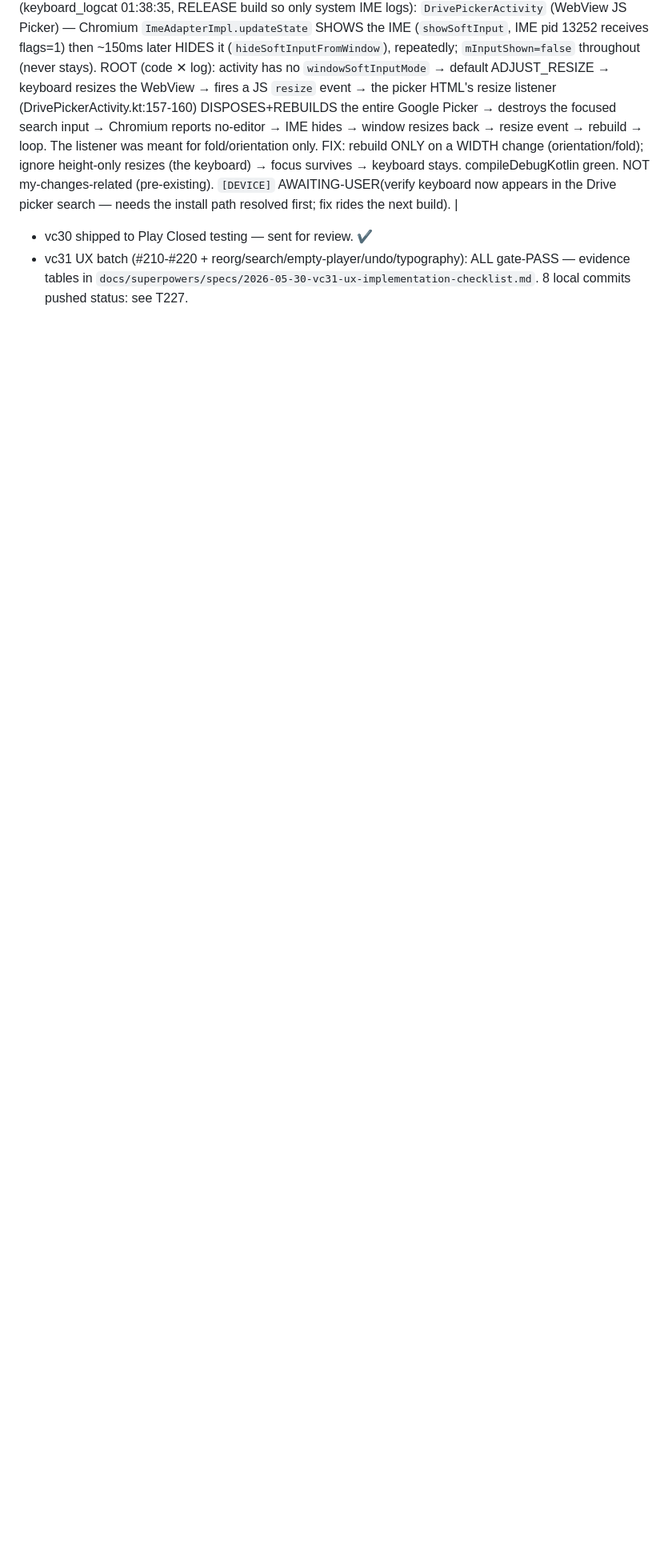
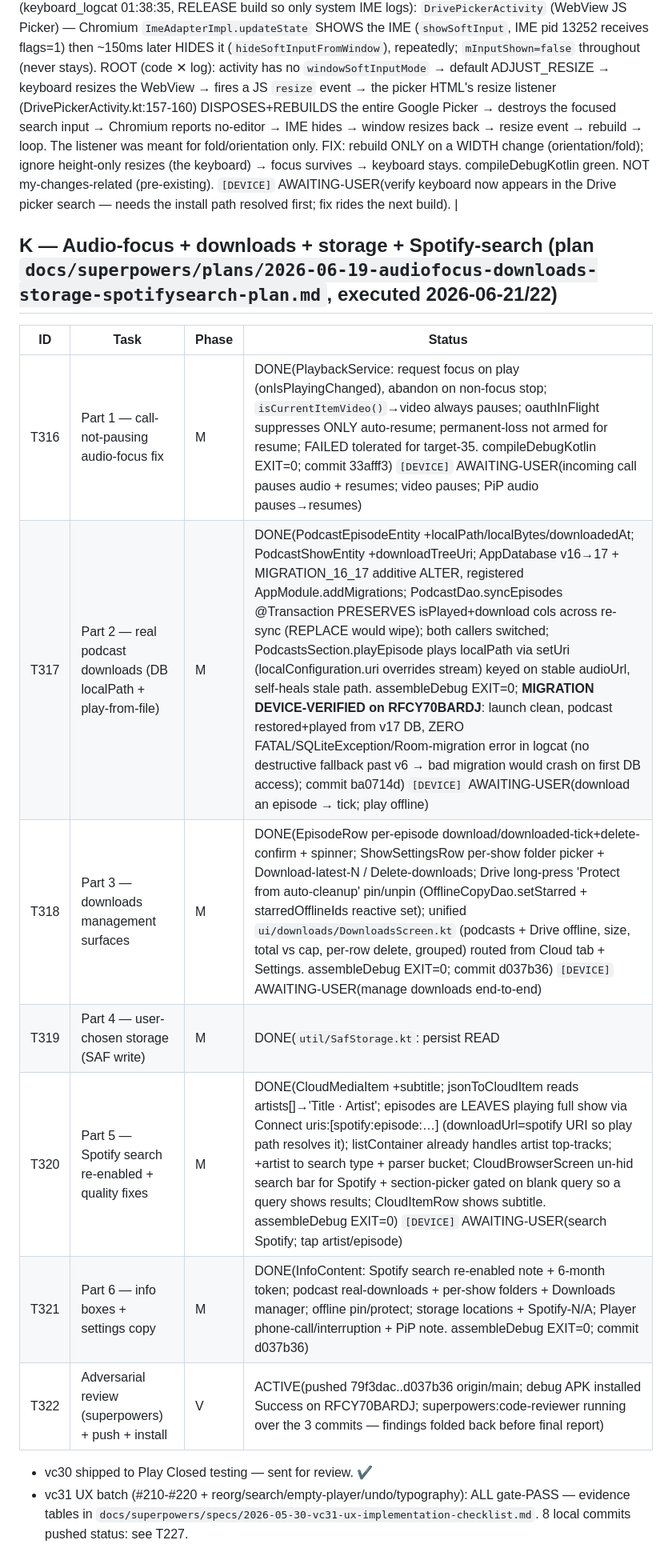
Before and after one commit to EmperorKabir/Power-Media-Player, a Markdown page: TASKS.md, the part around the change. Shown at 80% size. Rendered like a GitHub page; blank space fills up the shorter version.

Commit message:
docs(tasks): log T316-T322 (audio-focus + downloads + storage + Spotify search execution)

```diff
--- a/TASKS.md
+++ b/TASKS.md
@@ -195,6 +195,18 @@ Legend: phase I=investigate, P=plan, M=implement, V=verify-on-device.
 
 | T315 | Drive folder-picker search: keyboard won't appear | I→M | DONE-CODE(36087d0, install blocked). User: typing in the Google/Drive folder-picker search bar didn't raise the keyboard. EVIDENCE (keyboard_logcat 01:38:35, RELEASE build so only system IME logs): `DrivePickerActivity` (WebView JS Picker) — Chromium `ImeAdapterImpl.updateState` SHOWS the IME (`showSoftInput`, IME pid 13252 receives flags=1) then ~150ms later HIDES it (`hideSoftInputFromWindow`), repeatedly; `mInputShown=false` throughout (never stays). ROOT (code ✕ log): activity has no `windowSoftInputMode` → default ADJUST_RESIZE → keyboard resizes the WebView → fires a JS `resize` event → the picker HTML's resize listener (DrivePickerActivity.kt:157-160) DISPOSES+REBUILDS the entire Google Picker → destroys the focused search input → Chromium reports no-editor → IME hides → window resizes back → resize event → rebuild → loop. The listener was meant for fold/orientation only. FIX: rebuild ONLY on a WIDTH change (orientation/fold); ignore height-only resizes (the keyboard) → focus survives → keyboard stays. compileDebugKotlin green. NOT my-changes-related (pre-existing). `[DEVICE]` AWAITING-USER(verify keyboard now appears in the Drive picker search — needs the install path resolved first; fix rides the next build). |
 
+## K — Audio-focus + downloads + storage + Spotify-search (plan `docs/superpowers/plans/2026-06-19-audiofocus-downloads-storage-spotifysearch-plan.md`, executed 2026-06-21/22)
+
+| ID | Task | Phase | Status |
+|----|------|-------|--------|
+| T316 | Part 1 — call-not-pausing audio-focus fix | M | DONE(PlaybackService: request focus on play (onIsPlayingChanged), abandon on non-focus stop; `isCurrentItemVideo()`→video always pauses; oauthInFlight suppresses ONLY auto-resume; permanent-loss not armed for resume; FAILED tolerated for target-35. compileDebugKotlin EXIT=0; commit 33afff3) `[DEVICE]` AWAITING-USER(incoming call pauses audio + resumes; video pauses; PiP audio pauses→resumes) |
+| T317 | Part 2 — real podcast downloads (DB localPath + play-from-file) | M | DONE(PodcastEpisodeEntity +localPath/localBytes/downloadedAt; PodcastShowEntity +downloadTreeUri; AppDatabase v16→17 + MIGRATION_16_17 additive ALTER, registered AppModule.addMigrations; PodcastDao.syncEpisodes @Transaction PRESERVES isPlayed+download cols across re-sync (REPLACE would wipe); both callers switched; PodcastsSection.playEpisode plays localPath via setUri (localConfiguration.uri overrides stream) keyed on stable audioUrl, self-heals stale path. assembleDebug EXIT=0; **MIGRATION DEVICE-VERIFIED on RFCY70BARDJ**: launch clean, podcast restored+played from v17 DB, ZERO FATAL/SQLiteException/Room-migration error in logcat (no destructive fallback past v6 → bad migration would crash on first DB access); commit ba0714d) `[DEVICE]` AWAITING-USER(download an episode → tick; play offline) |
+| T318 | Part 3 — downloads management surfaces | M | DONE(EpisodeRow per-episode download/downloaded-tick+delete-confirm + spinner; ShowSettingsRow per-show folder picker + Download-latest-N / Delete-downloads; Drive long-press 'Protect from auto-cleanup' pin/unpin (OfflineCopyDao.setStarred + starredOfflineIds reactive set); unified `ui/downloads/DownloadsScreen.kt` (podcasts + Drive offline, size, total vs cap, per-row delete, grouped) routed from Cloud tab + Settings. assembleDebug EXIT=0; commit d037b36) `[DEVICE]` AWAITING-USER(manage downloads end-to-end) |
+| T319 | Part 4 — user-chosen storage (SAF write) | M | DONE(`util/SafStorage.kt`: persist READ|WRITE tree, resolveDir/createChild/writeStream/delete/exists scheme-aware + treeLabel no-IPC; PodcastDownloader resolves per-show tree→global tree→app-private + records Saved(uri,bytes); SettingsDataStore +podcastDownloadTreeUri +driveOfflineTreeUri; worker reads global tree + records localPath; CloudViewModel.relocateDriveOffline copies Drive offline into the one global folder (content:// stored), removeDriveOffline/evictor/read-path all scheme-branch (content:// vs file://); SettingsScreen StorageFoldersRow (2 pickers + Spotify-N/A note). assembleDebug EXIT=0) `[DEVICE]` AWAITING-USER(pick folders; files land there) |
+| T320 | Part 5 — Spotify search re-enabled + quality fixes | M | DONE(CloudMediaItem +subtitle; jsonToCloudItem reads artists[]→'Title · Artist'; episodes are LEAVES playing full show via Connect uris:[spotify:episode:…] (downloadUrl=spotify URI so play path resolves it); listContainer already handles artist top-tracks; +artist to search type + parser bucket; CloudBrowserScreen un-hid search bar for Spotify + section-picker gated on blank query so a query shows results; CloudItemRow shows subtitle. assembleDebug EXIT=0) `[DEVICE]` AWAITING-USER(search Spotify; tap artist/episode) |
+| T321 | Part 6 — info boxes + settings copy | M | DONE(InfoContent: Spotify search re-enabled note + 6-month token; podcast real-downloads + per-show folders + Downloads manager; offline pin/protect; storage locations + Spotify-N/A; Player phone-call/interruption + PiP note. assembleDebug EXIT=0; commit d037b36) |
+| T322 | Adversarial review (superpowers) + push + install | V | ACTIVE(pushed 79f3dac..d037b36 origin/main; debug APK installed Success on RFCY70BARDJ; superpowers:code-reviewer running over the 3 commits — findings folded back before final report) |
+
 - vc30 shipped to Play Closed testing — sent for review. ✔
 - vc31 UX batch (#210-#220 + reorg/search/empty-player/undo/typography):
   ALL gate-PASS — evidence tables in
```
